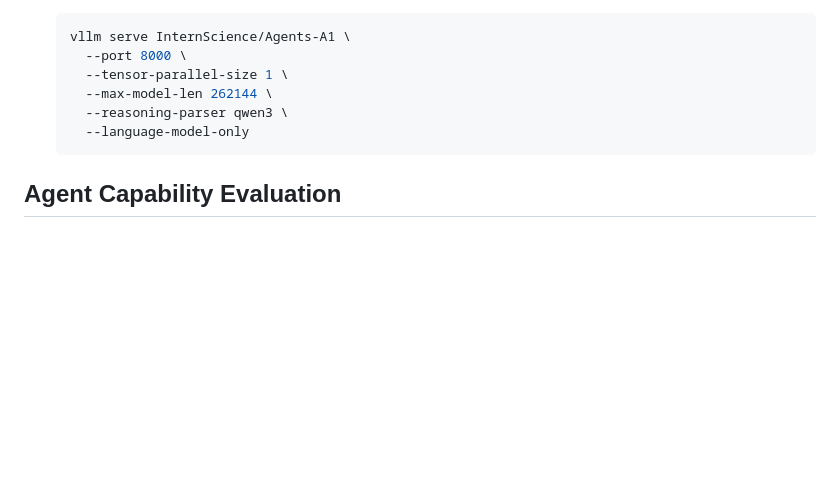
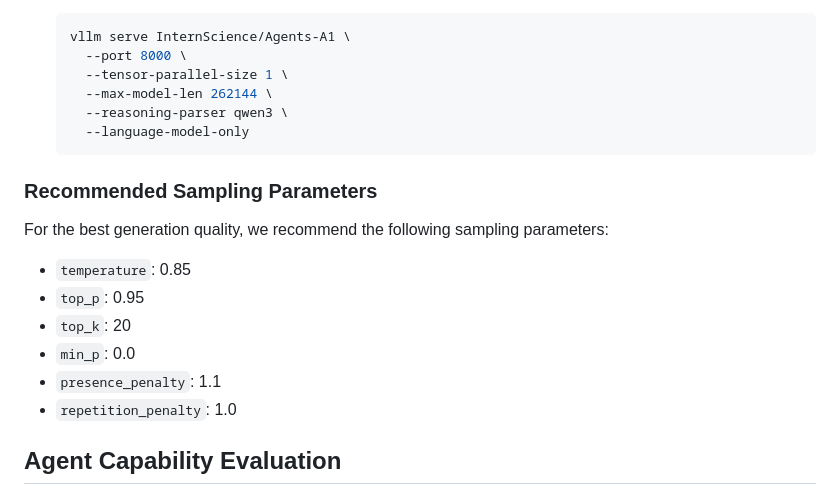
Before and after one commit to InternScience/Agents-A1, a Markdown page: README.md, the part around the change. Drawn GitHub-style; blank space fills up the shorter version.

````diff
--- a/README.md
+++ b/README.md
@@ -384,6 +384,18 @@ The following commands create API endpoints at `http://localhost:8000/v1`:
     --language-model-only
   ```
 
+### Recommended Sampling Parameters
+
+For the best generation quality, we recommend the following sampling parameters:
+
+- `temperature`: 0.85
+- `top_p`: 0.95
+- `top_k`: 20
+- `min_p`: 0.0
+- `presence_penalty`: 1.1
+- `repetition_penalty`: 1.0
+
+
 ## Agent Capability Evaluation
 
 To provide the community with a unified agent evaluation codebase for fair comparison, we have also open-sourced an evaluation framework for assessing agentic models across core capabilities, including tool use and multi-step reasoning. The evaluation code is included in the [`evaluation/`](./evaluation) of this repository.
````
